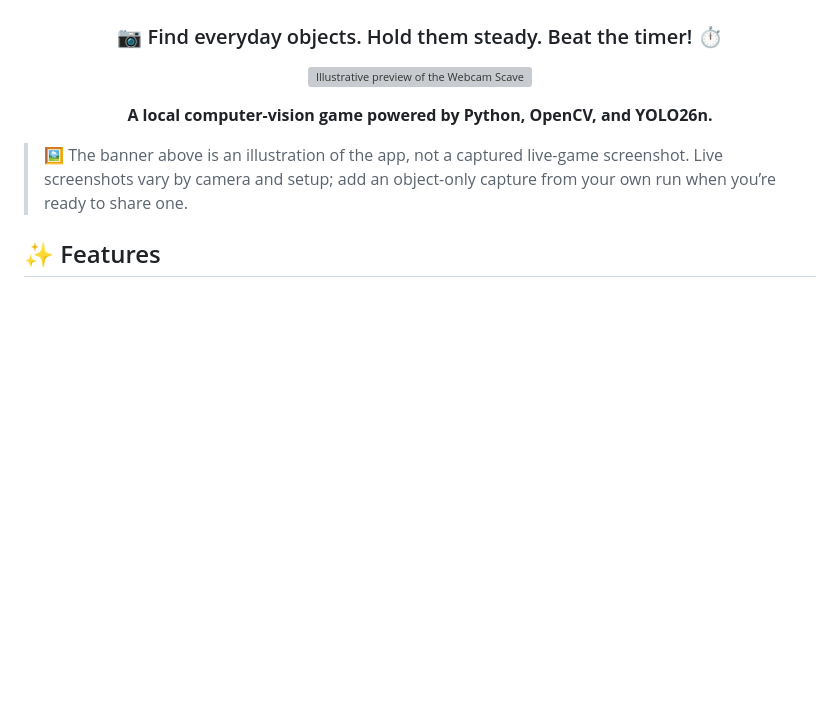
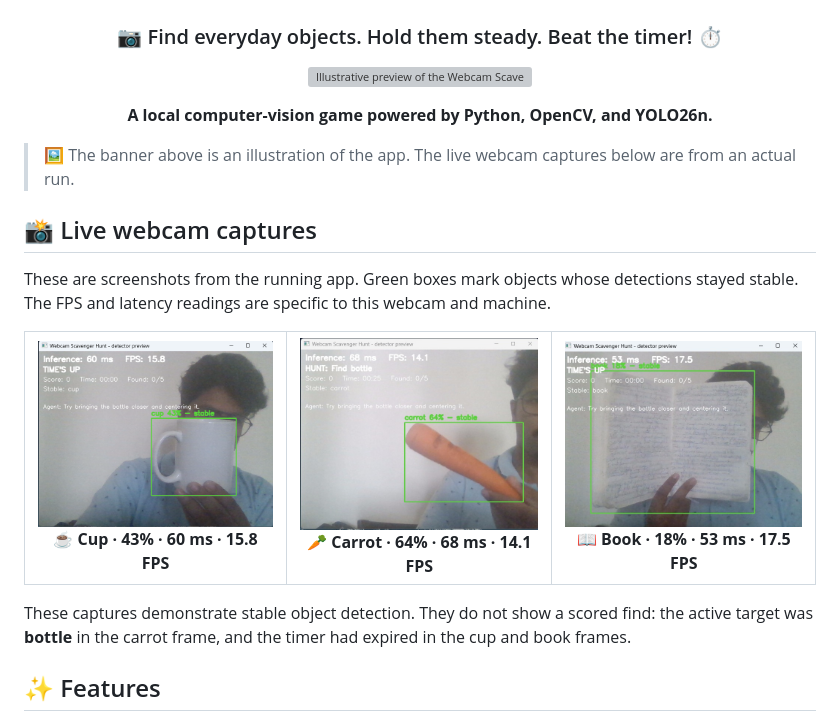
Before and after one commit to minhajmanzur/webcam-scavenger-hunt, a Markdown page: README.md, the part around the change. GitHub-like rendering; pictures changed too: assets/screenshots/book-detected.png (added), assets/screenshots/carrot-detected.png (added), assets/screenshots/cup-detected.png (added); blank space fills up the shorter version; grey boxes are pictures that could not be loaded.

Commit message:
Add live webcam screenshots

```diff
--- a/README.md
+++ b/README.md
@@ -10,7 +10,21 @@
 
 </div>
 
-> 🖼️ The banner above is an illustration of the app, not a captured live-game screenshot. Live screenshots vary by camera and setup; add an object-only capture from your own run when you’re ready to share one.
+> 🖼️ The banner above is an illustration of the app. The live webcam captures below are from an actual run.
+
+## 📸 Live webcam captures
+
+These are screenshots from the running app. Green boxes mark objects whose detections stayed stable. The FPS and latency readings are specific to this webcam and machine.
+
+<table>
+  <tr>
+    <td align="center"><img src="assets/screenshots/cup-detected.png" width="280" alt="Live webcam screenshot with a stable cup detection"><br><strong>☕ Cup · 43% · 60 ms · 15.8 FPS</strong></td>
+    <td align="center"><img src="assets/screenshots/carrot-detected.png" width="280" alt="Live webcam screenshot with a stable carrot detection"><br><strong>🥕 Carrot · 64% · 68 ms · 14.1 FPS</strong></td>
+    <td align="center"><img src="assets/screenshots/book-detected.png" width="280" alt="Live webcam screenshot with a stable book detection"><br><strong>📖 Book · 18% · 53 ms · 17.5 FPS</strong></td>
+  </tr>
+</table>
+
+These captures demonstrate stable object detection. They do not show a scored find: the active target was **bottle** in the carrot frame, and the timer had expired in the cup and book frames.
 
 ## ✨ Features
 
```
